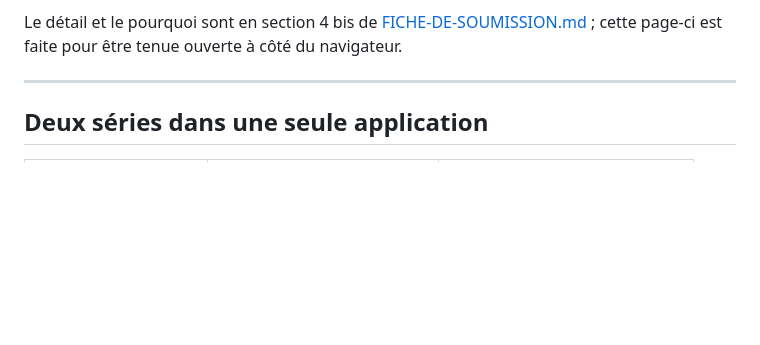
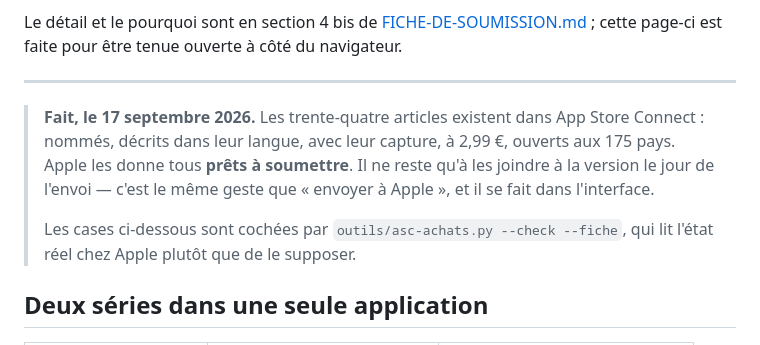
Before and after one commit to boboul-cloud/riskelo, a Markdown page: soumission/packs-app-store.md, the part around one of its changes. Rendered like a GitHub page; blank space fills up the shorter version.

```diff
--- a/soumission/packs-app-store.md
+++ b/soumission/packs-app-store.md
@@ -14,6 +14,15 @@ Le détail et le pourquoi sont en section 4 bis de
 être tenue ouverte à côté du navigateur.
 
 ---
+
+> **Fait, le 17 septembre 2026.** Les trente-quatre articles existent dans App
+> Store Connect : nommés, décrits dans leur langue, avec leur capture, à
+> 2,99 €, ouverts aux 175 pays. Apple les donne tous **prêts à soumettre**. Il
+> ne reste qu'à les joindre à la version le jour de l'envoi — c'est le même
+> geste que « envoyer à Apple », et il se fait dans l'interface.
+>
+> Les cases ci-dessous sont cochées par `outils/asc-achats.py --check --fiche`,
+> qui lit l'état réel chez Apple plutôt que de le supposer.
 
 ## Deux séries dans une seule application
 
```
Also changed, not shown: other parts of soumission/packs-app-store.md (+34 -34 lines).
